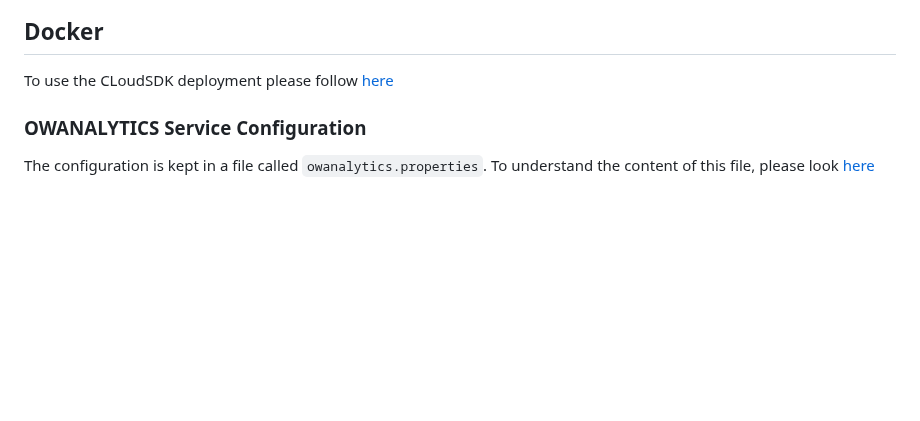
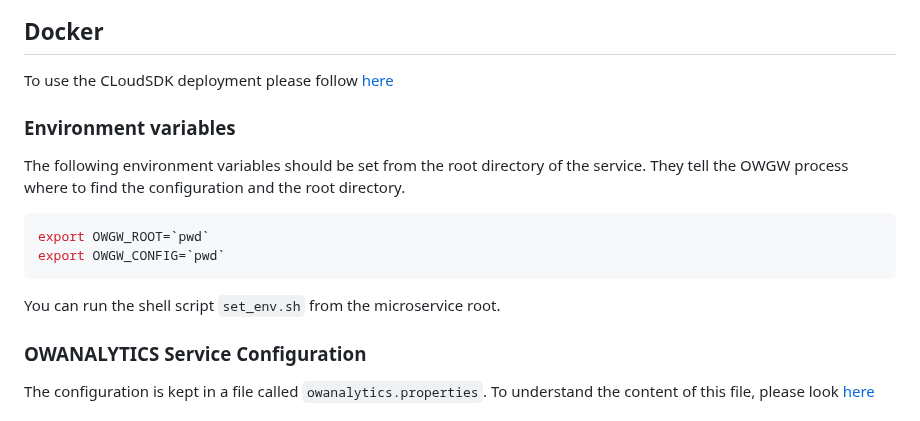
Before and after one commit to Telecominfraproject/wlan-cloud-analytics, a Markdown page: README.md, the part around the change. Drawn GitHub-style; blank space fills up the shorter version.

Commit message:
https://telecominfraproject.atlassian.net/browse/WIFI-12068
Signed-off-by: stephb9959 <stephane.bourque@gmail.com>

````diff
--- a/README.md
+++ b/README.md
@@ -16,6 +16,15 @@ To build the microservice from source, please follow the instructions in [here](
 
 ## Docker
 To use the CLoudSDK deployment please follow [here](https://github.com/Telecominfraproject/wlan-cloud-ucentral-deploy)
+
+### Environment variables
+The following environment variables should be set from the root directory of the service. They tell the OWGW process where to find
+the configuration and the root directory.
+```bash
+export OWGW_ROOT=`pwd`
+export OWGW_CONFIG=`pwd`
+```
+You can run the shell script `set_env.sh` from the microservice root.
 
 ### OWANALYTICS Service Configuration
 The configuration is kept in a file called `owanalytics.properties`. To understand the content of this file,
````
